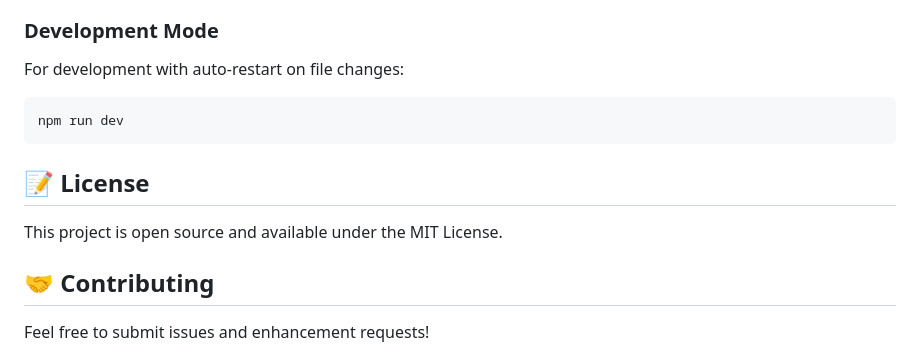
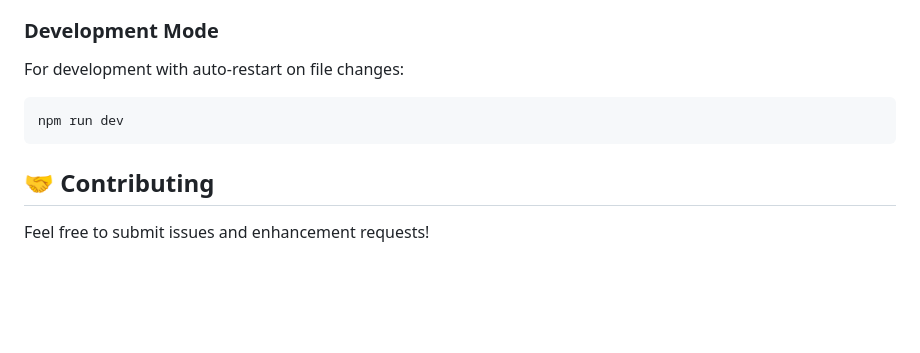
Before and after one commit to Alekperov-Vitalii/Practice-AI_ZNTU_ToDoList, a Markdown page: README.md, the part around the change. GitHub-like rendering; blank space fills up the shorter version.

````diff
--- a/README.md
+++ b/README.md
@@ -127,10 +127,6 @@ For development with auto-restart on file changes:
 npm run dev
 ```
 
-## 📝 License
-
-This project is open source and available under the MIT License.
-
 ## 🤝 Contributing
 
 Feel free to submit issues and enhancement requests!
````
